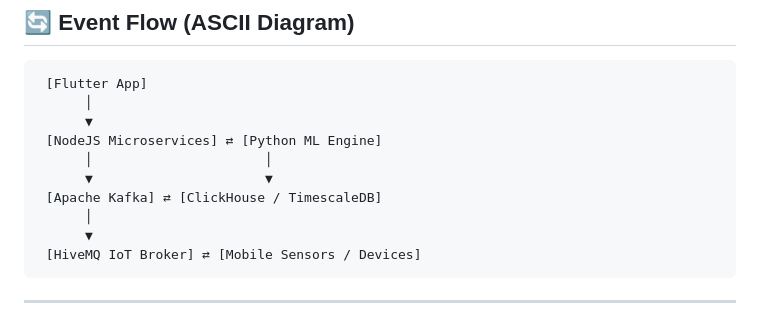
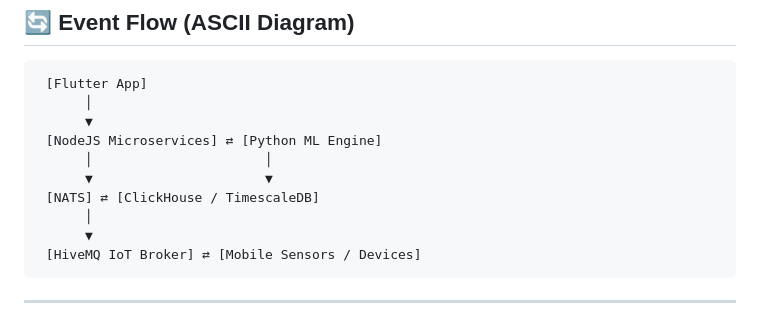
Before and after one commit to STANFORIS/SaaS, a Markdown page: README.md, the part around the change. Rendered like a GitHub page.

```diff
--- a/README.md
+++ b/README.md
@@ -203,7 +203,7 @@ Each domain sector (Agriculture, Energy, Health, Finance, etc.) is a **NodeJS mi
  [NodeJS Microservices] ⇄ [Python ML Engine]
       │                      │
       ▼                      ▼
- [Apache Kafka] ⇄ [ClickHouse / TimescaleDB]
+ [NATS] ⇄ [ClickHouse / TimescaleDB]
       │
       ▼
  [HiveMQ IoT Broker] ⇄ [Mobile Sensors / Devices]
```
